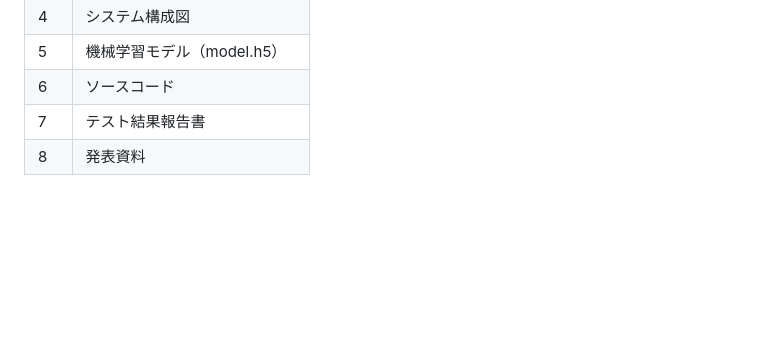
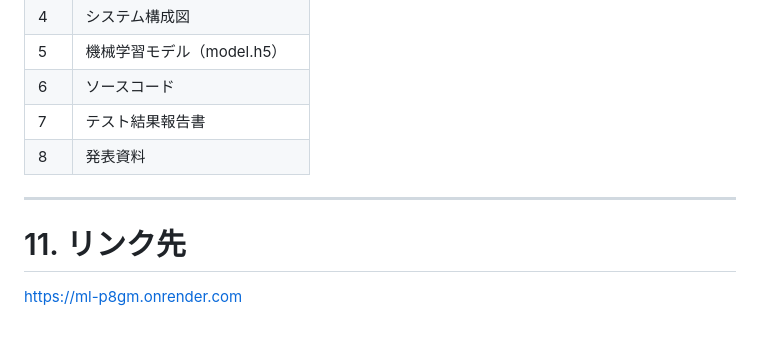
Before and after one commit to Hayashi0401/ML, a Markdown page: 要件定義書.md, the part around the change. GitHub-like rendering; blank space fills up the shorter version.

Commit message:
リンク先追加

```diff
--- a/要件定義書.md
+++ b/要件定義書.md
@@ -309,3 +309,9 @@
 | 6 | ソースコード |
 | 7 | テスト結果報告書 |
 | 8 | 発表資料 |
+
+---
+
+# 11. リンク先
+
+https://ml-p8gm.onrender.com
```
